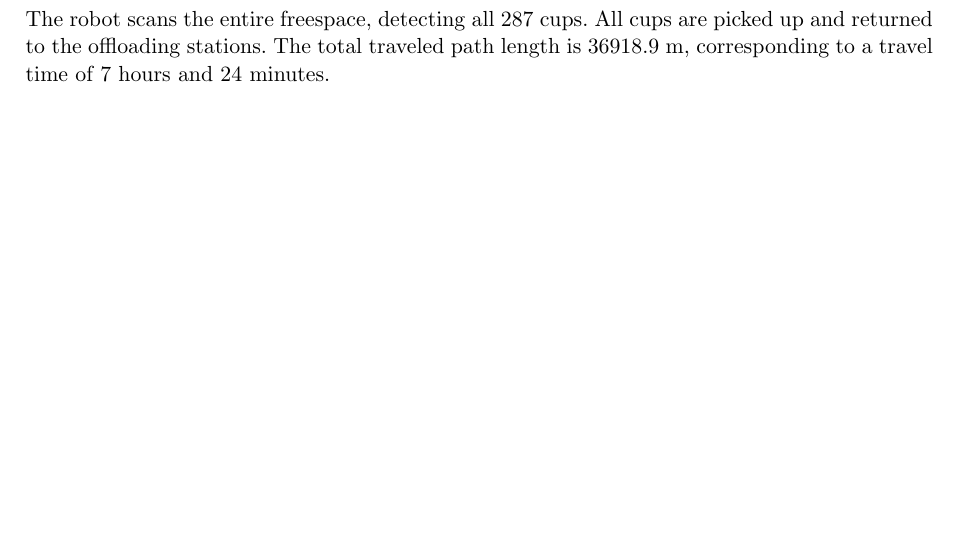
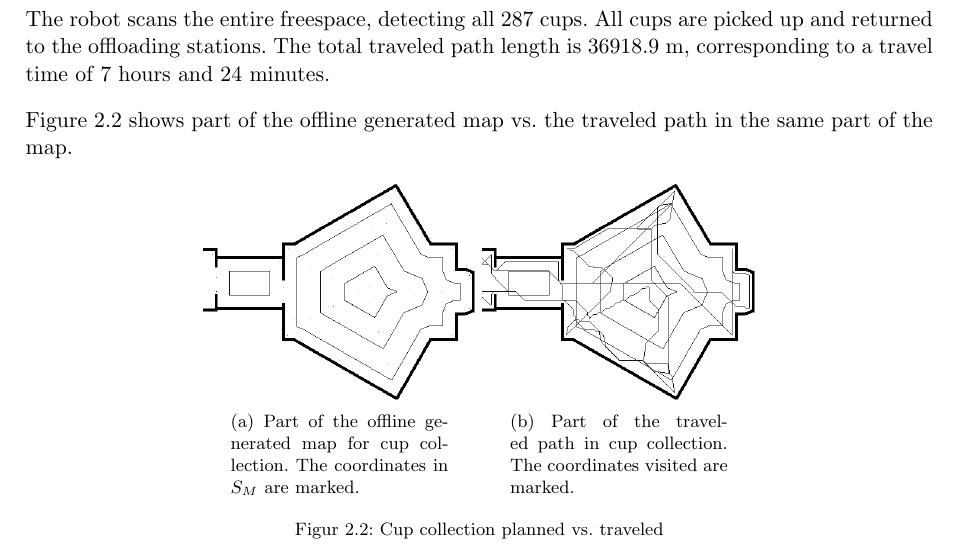
Before and after one commit to niive12/CupCollector, a LaTeX document (Rapport/master_doc.tex, which reads Rapport/content/planning/results.tex): part of page 8 of 20, cut so that both start at the same text, the shorter picture padded with empty space. Compiled offline with pdfLaTeX.

Commit message:
Graphics added to part 1 and 2 documentation.

```diff
--- a/Rapport/content/planning/results.tex
+++ b/Rapport/content/planning/results.tex
@@ -2,3 +2,21 @@
 The robot scans the entire freespace, detecting all 287 cups.
 All cups are picked up and returned to the offloading stations.
 The total traveled path length is 36918.9 m, corresponding to a travel time of 7 hours and 24 minutes.
+
+Figure \ref{cup_collection_results} shows part of the offline generated map vs. the traveled path in the same part of the map.
+
+\begin{figure}[ht]
+\centering
+  \begin{subfigure}[t]{0.3\textwidth}
+    \includegraphics[width = \textwidth]{graphics/cup_collect_plan}
+    \caption{Part of the offline generated map for cup collection. The coordinates in \(S_{M}\) are marked.}
+    \label{cup_collect_plan}
+  \end{subfigure}
+  \begin{subfigure}[t]{0.3\textwidth}
+    \includegraphics[width = \textwidth]{graphics/cup_collect_robot}
+    \caption{Part of the traveled path in cup collection. The coordinates visited are marked.}
+    \label{cup_collect_robot}
+  \end{subfigure}
+\caption{Cup collection planned vs. traveled}
+\label{cup_collection_results}
+\end{figure}
```
Also changed, not shown: Rapport/graphics/cup_collect_plan.png (added), Rapport/graphics/cup_collect_robot.png (added), Rapport/graphics/floor_sweep_plan.png (added), Rapport/graphics/floor_sweep_robot.png (added).
